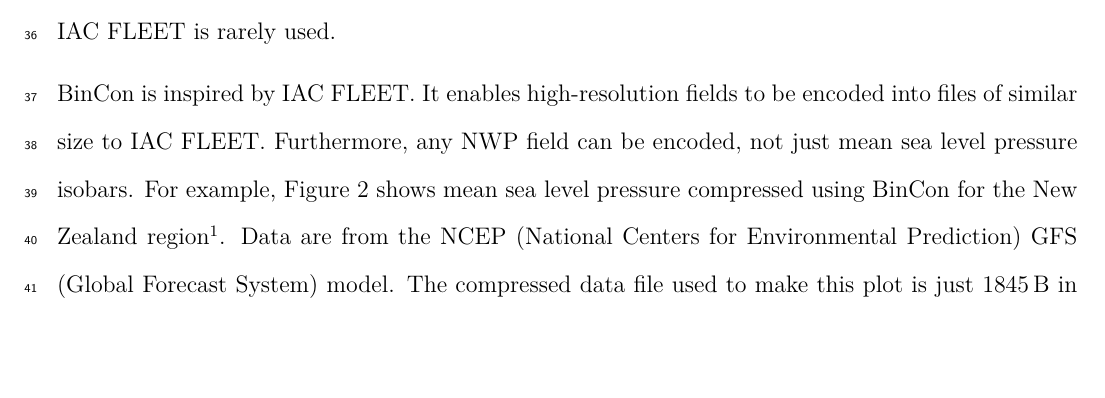
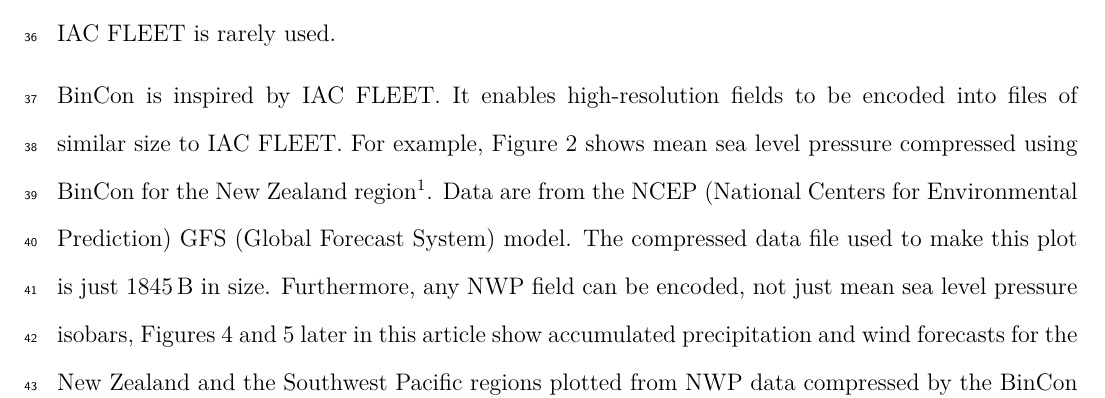
Before and after one commit to timo007/bicon, a LaTeX paper (article/contours.tex): part of page 2 of 13 before the commit and part of page 2 of 12 after it, cut so that both start at the same text, the shorter picture padded with empty space. Compiled offline with LuaLaTeX.

Commit message:
Changes to the article.

```diff
--- a/article/contours.tex
+++ b/article/contours.tex
@@ -91,14 +91,17 @@ With the advent of high-resolution Numerical Weather Prediction (NWP) models
 and faster communications methods, IAC~FLEET is rarely used.
 
 BinCon is inspired by IAC~FLEET. It enables high-resolution fields to be
-encoded into files of similar size to IAC~FLEET. Furthermore, any NWP field can
-be encoded, not just mean sea level pressure isobars. For example,
+encoded into files of similar size to IAC~FLEET. For example,
 Figure~\ref{fig:BinCon} shows mean sea level pressure compressed using BinCon
 for the New Zealand region\footnote{The New Zealand region in this article
 refers to the region from \ang{142}\,E--\ang{164}\,W,
 \ang{54}\,S--\ang{27}\,S.}. Data are from the NCEP (National Centers for
 Environmental Prediction) GFS (Global Forecast System) model. The compressed
-data file used to make this plot is just \SI{1845}{\byte} in size.
+data file used to make this plot is just \SI{1845}{\byte} in size. Furthermore,
+any NWP field can be encoded, not just mean sea level pressure isobars,
+Figures~\ref{fig:rain} and~\ref{fig:swp} later in this article show accumulated
+precipitation and wind forecasts for the New Zealand and the Southwest Pacific
+regions plotted from NWP data compressed by the BinCon method.
 
 \begin{figure*}
 \centering
```
